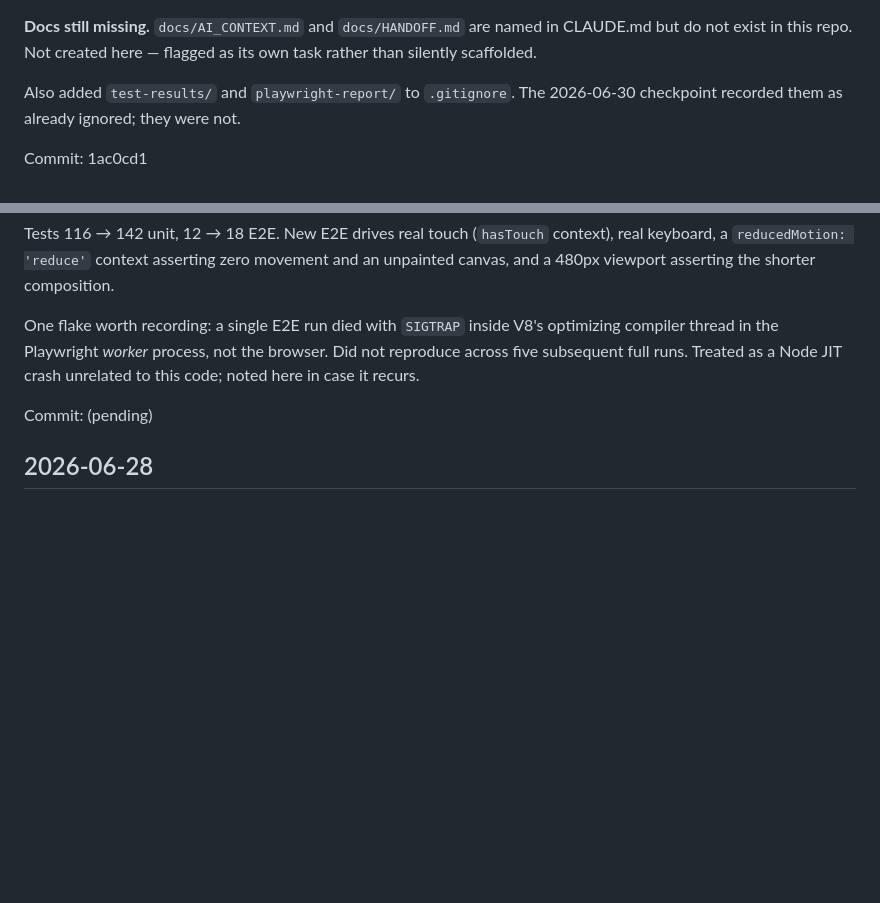
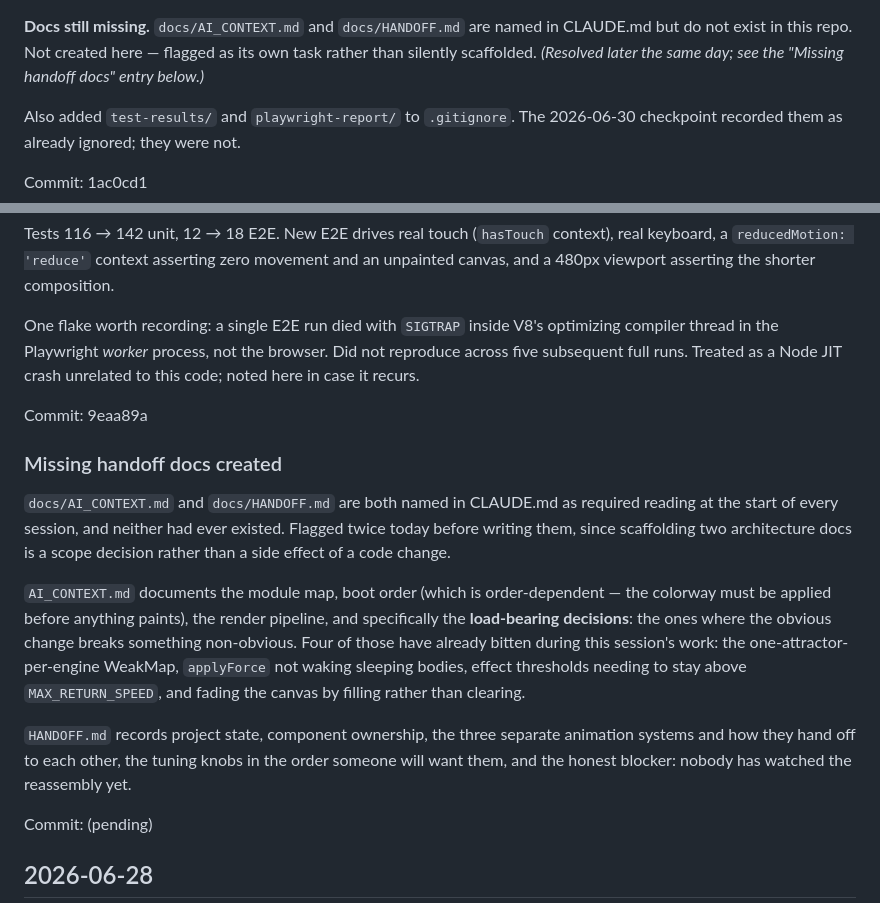
Before and after one commit to cs-keni/kinotype, a Markdown page: docs/ENGINEERING_LOG.md, 2 parts joined by grey strips. Rendered like a GitHub page; blank space fills up the shorter version.

```diff
--- a/docs/ENGINEERING_LOG.md
+++ b/docs/ENGINEERING_LOG.md
@@ -73,7 +73,8 @@ documented at `staggerDelay()`.
 
 **Docs still missing.** `docs/AI_CONTEXT.md` and `docs/HANDOFF.md` are named in
 CLAUDE.md but do not exist in this repo. Not created here — flagged as its own
-task rather than silently scaffolded.
+task rather than silently scaffolded. *(Resolved later the same day; see the
+"Missing handoff docs" entry below.)*
 
 Also added `test-results/` and `playwright-report/` to `.gitignore`. The
 2026-06-30 checkpoint recorded them as already ignored; they were not.
@@ -267,6 +268,28 @@ optimizing compiler thread in the Playwright *worker* process, not the browser.
 Did not reproduce across five subsequent full runs. Treated as a Node JIT crash
 unrelated to this code; noted here in case it recurs.
 
+Commit: 9eaa89a
+
+### Missing handoff docs created
+
+`docs/AI_CONTEXT.md` and `docs/HANDOFF.md` are both named in CLAUDE.md as
+required reading at the start of every session, and neither had ever existed.
+Flagged twice today before writing them, since scaffolding two architecture docs
+is a scope decision rather than a side effect of a code change.
+
+`AI_CONTEXT.md` documents the module map, boot order (which is order-dependent —
+the colorway must be applied before anything paints), the render pipeline, and
+specifically the **load-bearing decisions**: the ones where the obvious change
+breaks something non-obvious. Four of those have already bitten during this
+session's work: the one-attractor-per-engine WeakMap, `applyForce` not waking
+sleeping bodies, effect thresholds needing to stay above `MAX_RETURN_SPEED`, and
+fading the canvas by filling rather than clearing.
+
+`HANDOFF.md` records project state, component ownership, the three separate
+animation systems and how they hand off to each other, the tuning knobs in the
+order someone will want them, and the honest blocker: nobody has watched the
+reassembly yet.
+
 Commit: (pending)
 
 ## 2026-06-28
```
Also changed, not shown: docs/AI_CONTEXT.md (added, +129 -0 lines), docs/HANDOFF.md (added, +99 -0 lines).
